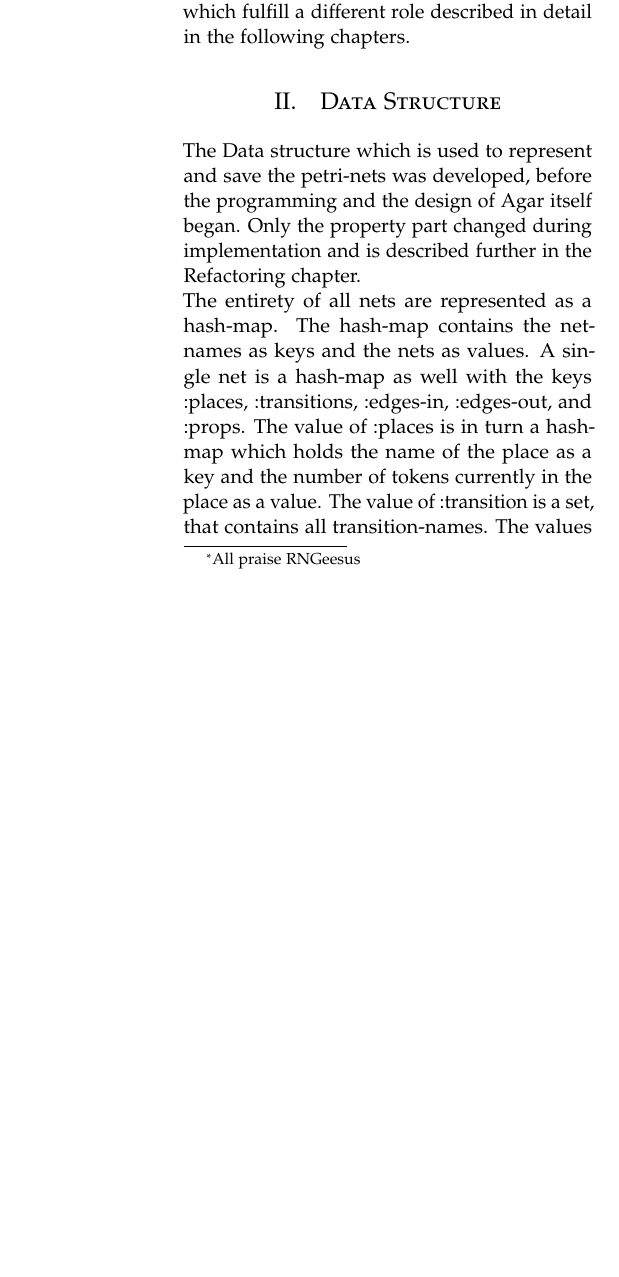
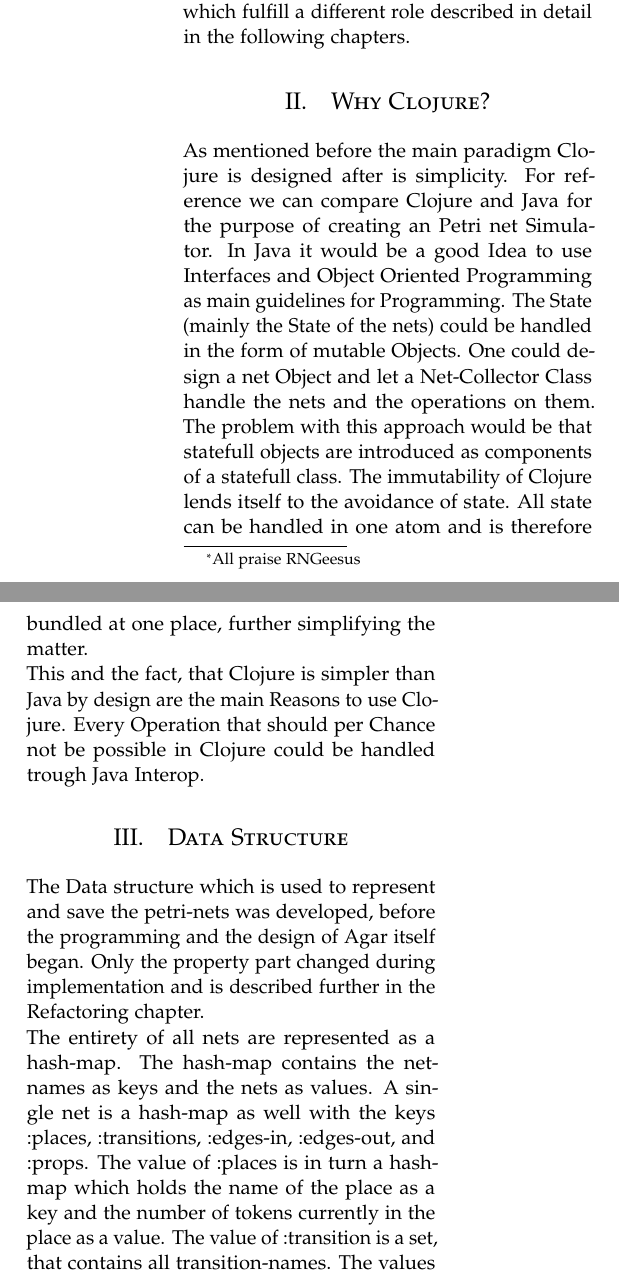
Before and after one commit to Wegi/petri_nets, a LaTeX paper (doc/motivation/master.tex): part of one column of page 1 of 2 before the commit and two parts of the columns of page 1 of 3 after it, the two joined at a grey line, cut so that both start at the same text, the shorter picture padded with empty space. Compiled offline with pdfLaTeX.

Commit message:
Updated Documentation.

```diff
--- a/doc/motivation/master.tex
+++ b/doc/motivation/master.tex
@@ -105,6 +106,17 @@
 in the following chapters.
 
 %------------------------------------------------
+
+\section{Why Clojure?}
+As mentioned before the main paradigm Clojure is designed after is simplicity. For reference we can compare Clojure
+and Java for the purpose of creating an Petri net Simulator. In Java it would be a good Idea to use Interfaces and Object
+Oriented Programming as main guidelines for Programming. The State (mainly the State of the nets) could be handled in
+the form of mutable Objects. One could design a net Object and let a Net-Collector Class handle the nets and the operations
+on them. The problem with this approach would be that statefull objects are introduced as components of a statefull class.
+The immutability of Clojure lends itself to the avoidance of state. All state can be handled in one atom and is therefore bundled
+at one place, further simplifying the matter. \\
+This and the fact, that Clojure is simpler than Java by design are the main Reasons to use Clojure. Every Operation that should per Chance
+not be possible in Clojure could be handled trough Java Interop.
 
 \section{Data Structure}
 The Data structure which is used to represent and save the petri-nets was developed, before the programming and
@@ -125,7 +137,7 @@
 		:transitions #{"bam"},
 		:edges-in {"bam" {"baz" 1, "bar" 1}},
 		:edges-out {"bam" {"baz" 1}},
-		:props #{"(notalive "foo")"}}
+		:props #{"(petri-nets.simulator/netalive "foo")"}}
  "test2" {:places {"fizz" 9, buzz "10"},
  		  :transitions #{"fizzbuzz"},
  		  :edges-in {}
```
Also changed, not shown: README.md, doc/motivation/master.pdf, doc/motivation/master.tex (10 more changed lines), 5 other files.
